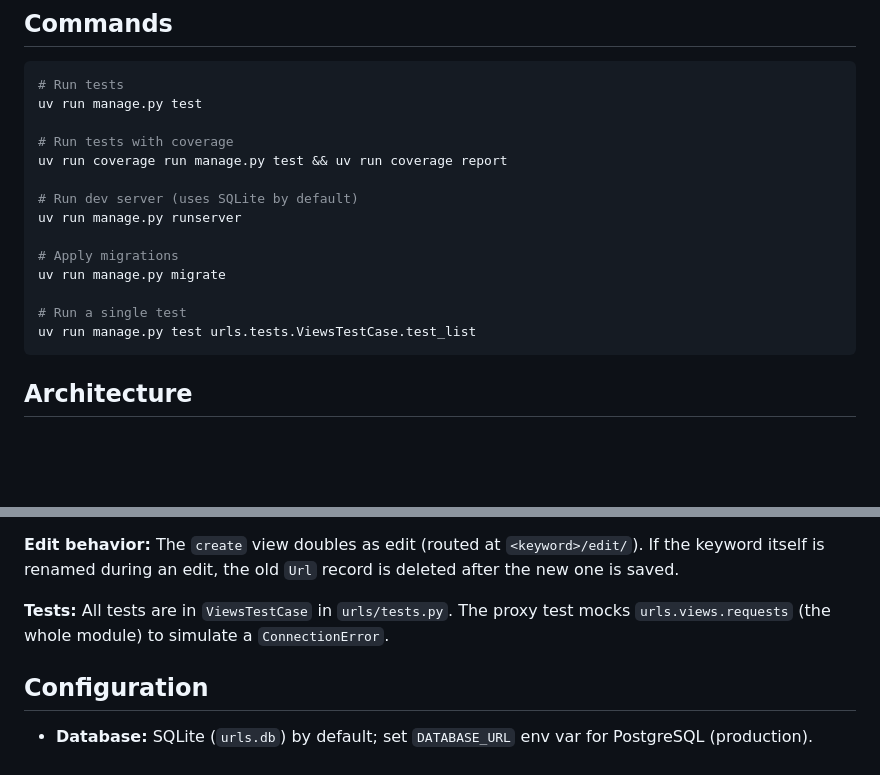
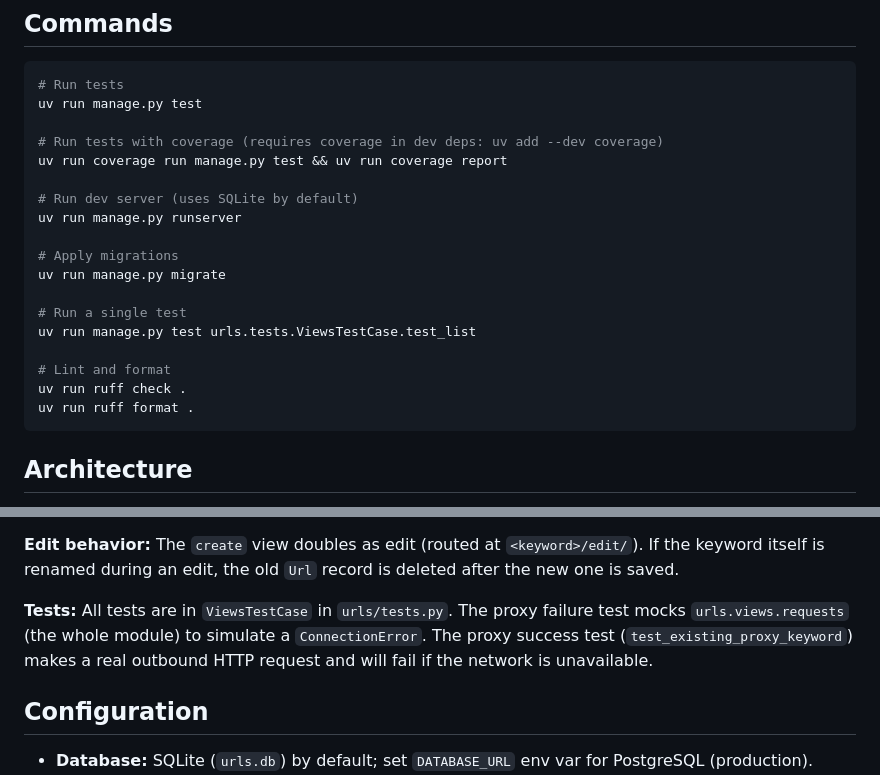
Before and after one commit to dhedegaard/urls, a Markdown page: CLAUDE.md, 2 parts joined by grey strips. Rendered like a GitHub page; blank space fills up the shorter version.

Commit message:
CLAUDE.md update, due to ruff

````diff
--- a/CLAUDE.md
+++ b/CLAUDE.md
@@ -16,7 +16,7 @@ Dependencies are managed with [uv](https://docs.astral.sh/uv/) via `pyproject.to
 # Run tests
 uv run manage.py test
 
-# Run tests with coverage
+# Run tests with coverage (requires coverage in dev deps: uv add --dev coverage)
 uv run coverage run manage.py test && uv run coverage report
 
 # Run dev server (uses SQLite by default)
@@ -27,6 +27,10 @@ uv run manage.py migrate
 
 # Run a single test
 uv run manage.py test urls.tests.ViewsTestCase.test_list
+
+# Lint and format
+uv run ruff check .
+uv run ruff format .
 ```
 
 ## Architecture
@@ -43,7 +47,7 @@ The entire app lives in the `urls/` package (which is also the Django project pa
 
 **Edit behavior:** The `create` view doubles as edit (routed at `<keyword>/edit/`). If the keyword itself is renamed during an edit, the old `Url` record is deleted after the new one is saved.
 
-**Tests:** All tests are in `ViewsTestCase` in `urls/tests.py`. The proxy test mocks `urls.views.requests` (the whole module) to simulate a `ConnectionError`.
+**Tests:** All tests are in `ViewsTestCase` in `urls/tests.py`. The proxy failure test mocks `urls.views.requests` (the whole module) to simulate a `ConnectionError`. The proxy success test (`test_existing_proxy_keyword`) makes a real outbound HTTP request and will fail if the network is unavailable.
 
 ## Configuration
 
````
